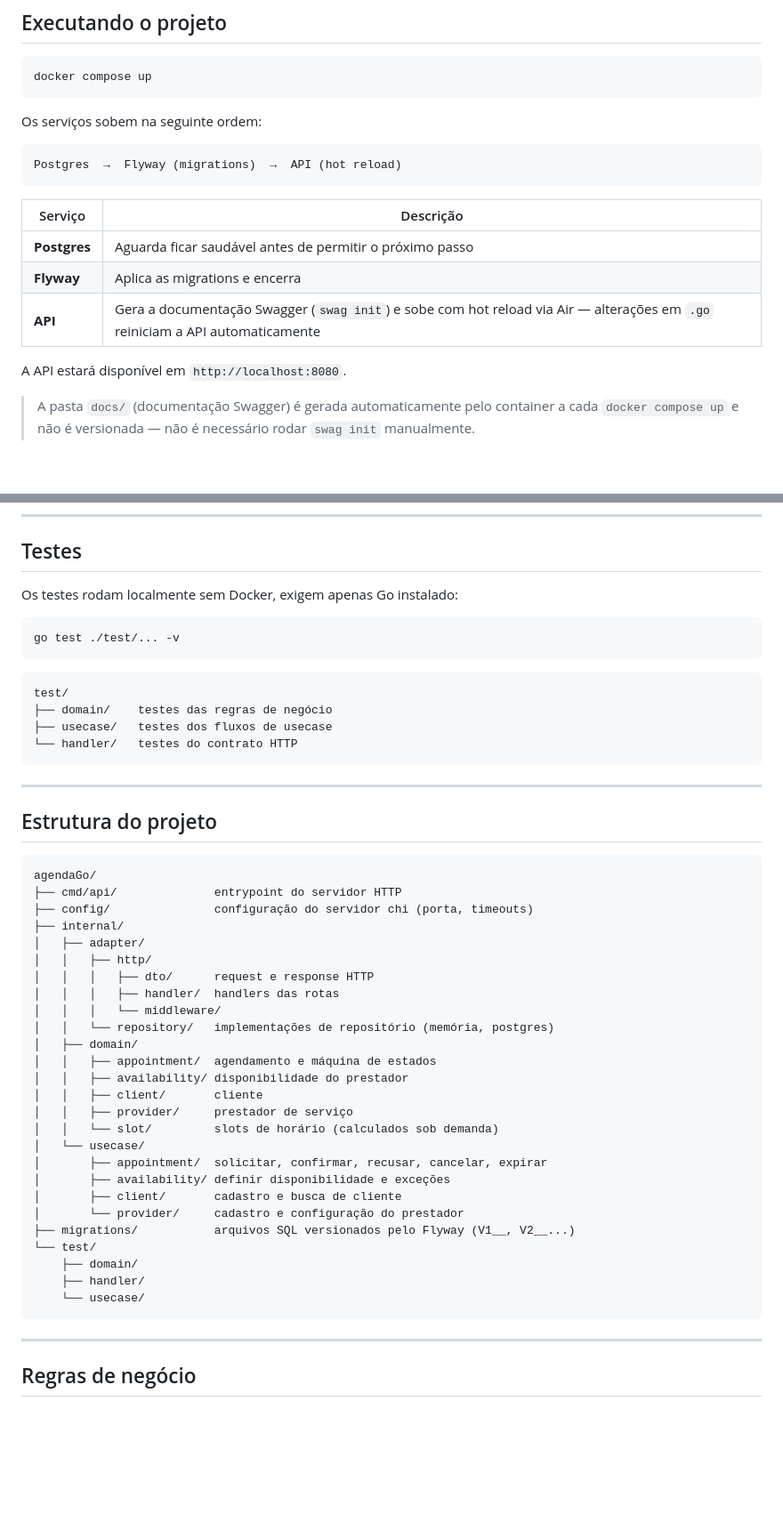
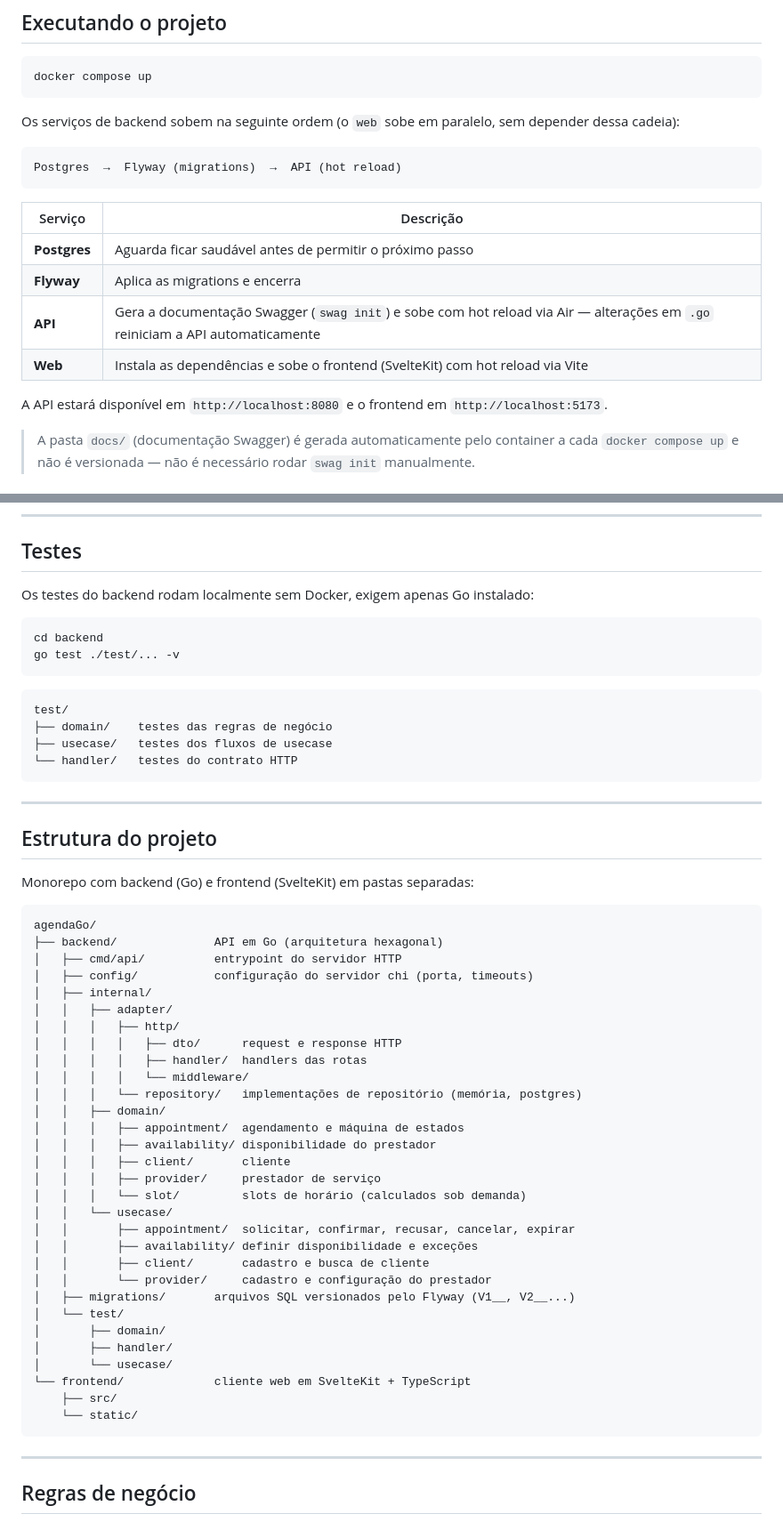
Before and after one commit to caetasousa/agendaGo, a Markdown page: README.md, 2 parts joined by grey strips. Shown at 89% size. Rendered like a GitHub page; blank space fills up the shorter version.

Commit message:
docs: atualiza README com estrutura de monorepo

````diff
--- a/README.md
+++ b/README.md
@@ -27,7 +27,7 @@
 docker compose up
 ```
 
-Os serviços sobem na seguinte ordem:
+Os serviços de backend sobem na seguinte ordem (o `web` sobe em paralelo, sem depender dessa cadeia):
 
 ```
 Postgres  →  Flyway (migrations)  →  API (hot reload)
@@ -38,8 +38,9 @@ Postgres  →  Flyway (migrations)  →  API (hot reload)
 | **Postgres** | Aguarda ficar saudável antes de permitir o próximo passo |
 | **Flyway** | Aplica as migrations e encerra |
 | **API** | Gera a documentação Swagger (`swag init`) e sobe com hot reload via Air — alterações em `.go` reiniciam a API automaticamente |
+| **Web** | Instala as dependências e sobe o frontend (SvelteKit) com hot reload via Vite |
 
-A API estará disponível em `http://localhost:8080`.
+A API estará disponível em `http://localhost:8080` e o frontend em `http://localhost:5173`.
 
 > A pasta `docs/` (documentação Swagger) é gerada automaticamente pelo container a cada
 > `docker compose up` e não é versionada — não é necessário rodar `swag init` manualmente.
@@ -65,9 +66,10 @@ docker compose down -v     # apaga os dados do banco junto
 
 ## Testes
 
-Os testes rodam localmente sem Docker, exigem apenas Go instalado:
+Os testes do backend rodam localmente sem Docker, exigem apenas Go instalado:
 
 ```bash
+cd backend
 go test ./test/... -v
 ```
 
@@ -82,33 +84,39 @@ test/
 
 ## Estrutura do projeto
 
+Monorepo com backend (Go) e frontend (SvelteKit) em pastas separadas:
+
 ```
 agendaGo/
-├── cmd/api/              entrypoint do servidor HTTP
-├── config/               configuração do servidor chi (porta, timeouts)
-├── internal/
-│   ├── adapter/
-│   │   ├── http/
-│   │   │   ├── dto/      request e response HTTP
-│   │   │   ├── handler/  handlers das rotas
-│   │   │   └── middleware/
-│   │   └── repository/   implementações de repositório (memória, postgres)
-│   ├── domain/
-│   │   ├── appointment/  agendamento e máquina de estados
-│   │   ├── availability/ disponibilidade do prestador
-│   │   ├── client/       cliente
-│   │   ├── provider/     prestador de serviço
-│   │   └── slot/         slots de horário (calculados sob demanda)
-│   └── usecase/
-│       ├── appointment/  solicitar, confirmar, recusar, cancelar, expirar
-│       ├── availability/ definir disponibilidade e exceções
-│       ├── client/       cadastro e busca de cliente
-│       └── provider/     cadastro e configuração do prestador
-├── migrations/           arquivos SQL versionados pelo Flyway (V1__, V2__...)
-└── test/
-    ├── domain/
-    ├── handler/
-    └── usecase/
+├── backend/              API em Go (arquitetura hexagonal)
+│   ├── cmd/api/          entrypoint do servidor HTTP
+│   ├── config/           configuração do servidor chi (porta, timeouts)
+│   ├── internal/
+│   │   ├── adapter/
+│   │   │   ├── http/
+│   │   │   │   ├── dto/      request e response HTTP
+│   │   │   │   ├── handler/  handlers das rotas
+│   │   │   │   └── middleware/
+│   │   │   └── repository/   implementações de repositório (memória, postgres)
+│   │   ├── domain/
+│   │   │   ├── appointment/  agendamento e máquina de estados
+│   │   │   ├── availability/ disponibilidade do prestador
+│   │   │   ├── client/       cliente
+│   │   │   ├── provider/     prestador de serviço
+│   │   │   └── slot/         slots de horário (calculados sob demanda)
+│   │   └── usecase/
+│   │       ├── appointment/  solicitar, confirmar, recusar, cancelar, expirar
+│   │       ├── availability/ definir disponibilidade e exceções
+│   │       ├── client/       cadastro e busca de cliente
+│   │       └── provider/     cadastro e configuração do prestador
+│   ├── migrations/       arquivos SQL versionados pelo Flyway (V1__, V2__...)
+│   └── test/
+│       ├── domain/
+│       ├── handler/
+│       └── usecase/
+└── frontend/             cliente web em SvelteKit + TypeScript
+    ├── src/
+    └── static/
 ```
 
 ---
````
